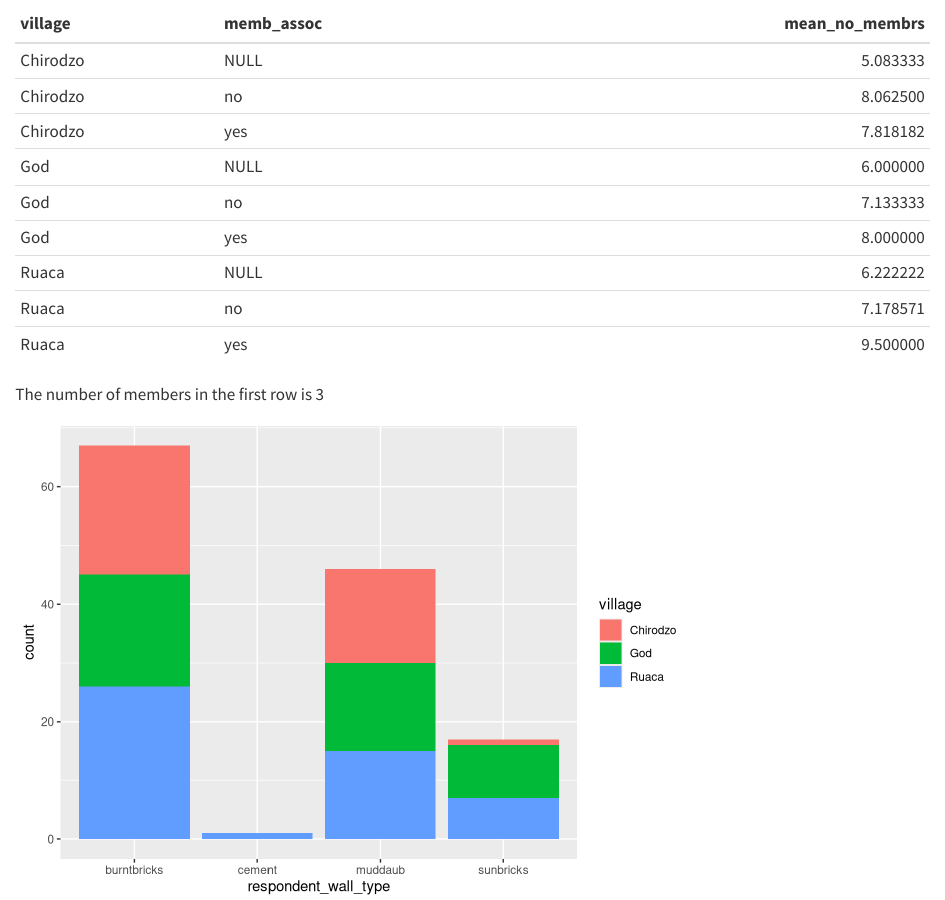
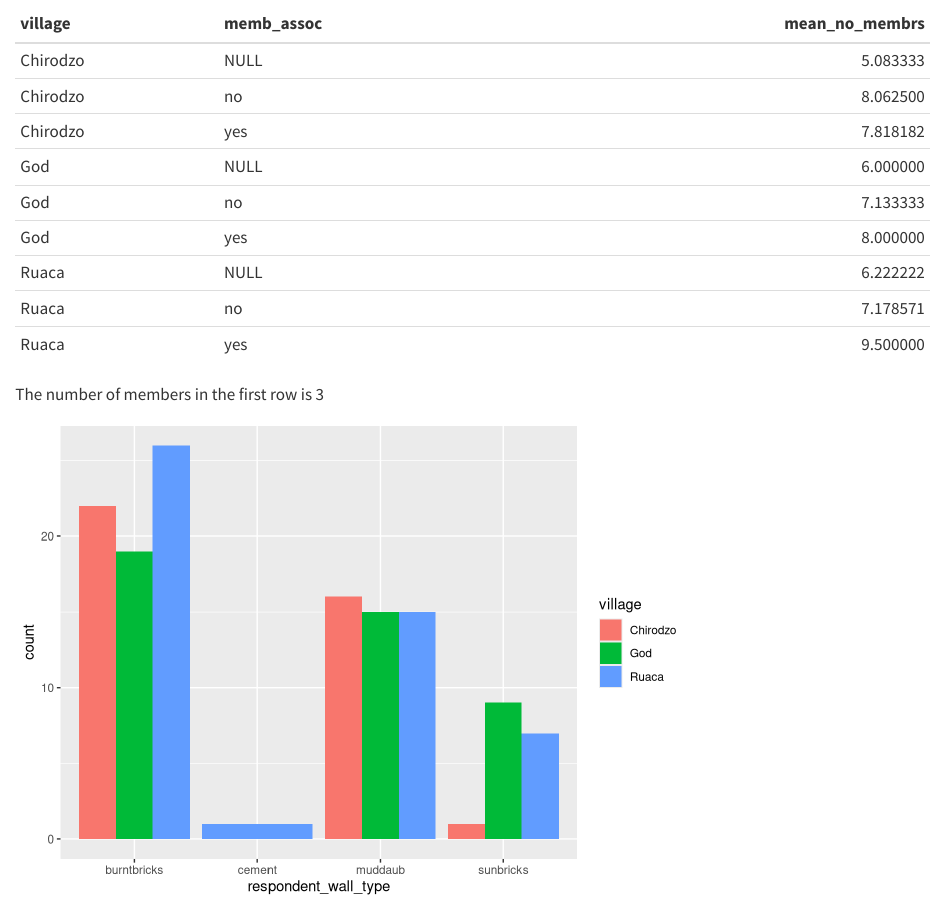
Before and after one commit to 4TUResearchData-Carpentries/data_carpentry_learners, a Quarto document (data-carpentry/report.qmd): the page in a window 1100 px wide, from 720 px down. Rendered offline with R 4.5, knitr and Pandoc in place of Quarto, with nearby package versions.

Commit message:
gitautosync update 45

````diff
--- a/data-carpentry/report.qmd
+++ b/data-carpentry/report.qmd
@@ -59,5 +59,5 @@ The number of members in the first row is `r interviews$no_membrs[1]`
 #| echo: false
 interviews_plotting %>%
   ggplot(aes(x = respondent_wall_type, fill = village)) +
-    geom_bar()
+    geom_bar(position = "dodge")
 ```
````
